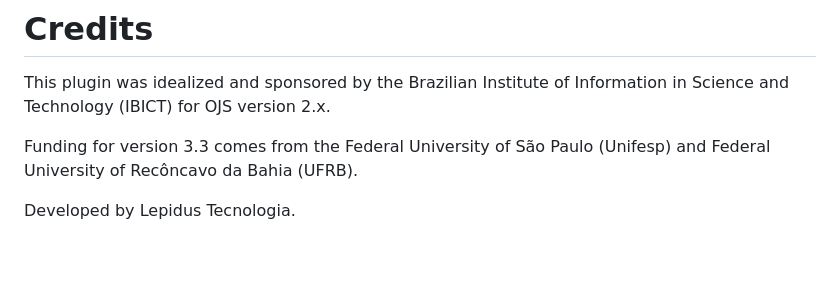
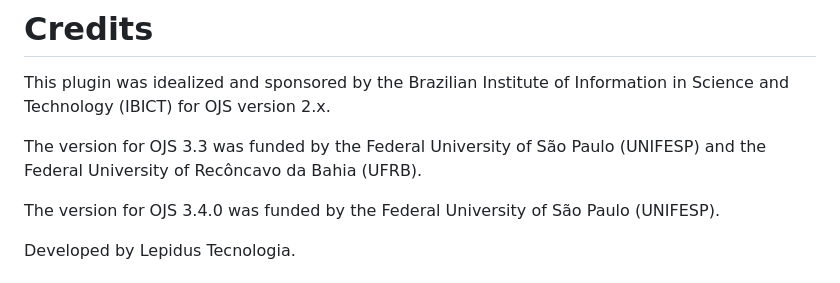
Before and after one commit to lepidus/fullJournalTransfer, a Markdown page: README.md, the part around the change. Rendered like a GitHub page; blank space fills up the shorter version.

Commit message:
docs: update funding credits for OJS 3.3 and 3.4.0

```diff
--- a/README.md
+++ b/README.md
@@ -164,7 +164,9 @@ php plugins/importexport/fullJournalTransfer/tests/round-trip/run \
 # Credits
 This plugin was idealized and sponsored by the Brazilian Institute of Information in Science and Technology (IBICT) for OJS version 2.x.
 
-Funding for version 3.3 comes from the Federal University of São Paulo (Unifesp) and Federal University of Recôncavo da Bahia (UFRB).
+The version for OJS 3.3 was funded by the Federal University of São Paulo (UNIFESP) and the Federal University of Recôncavo da Bahia (UFRB).
+
+The version for OJS 3.4.0 was funded by the Federal University of São Paulo (UNIFESP).
 
 Developed by Lepidus Tecnologia.
 
```
Also changed, not shown: docs/README-pt_BR.md (+3 -1 lines).
